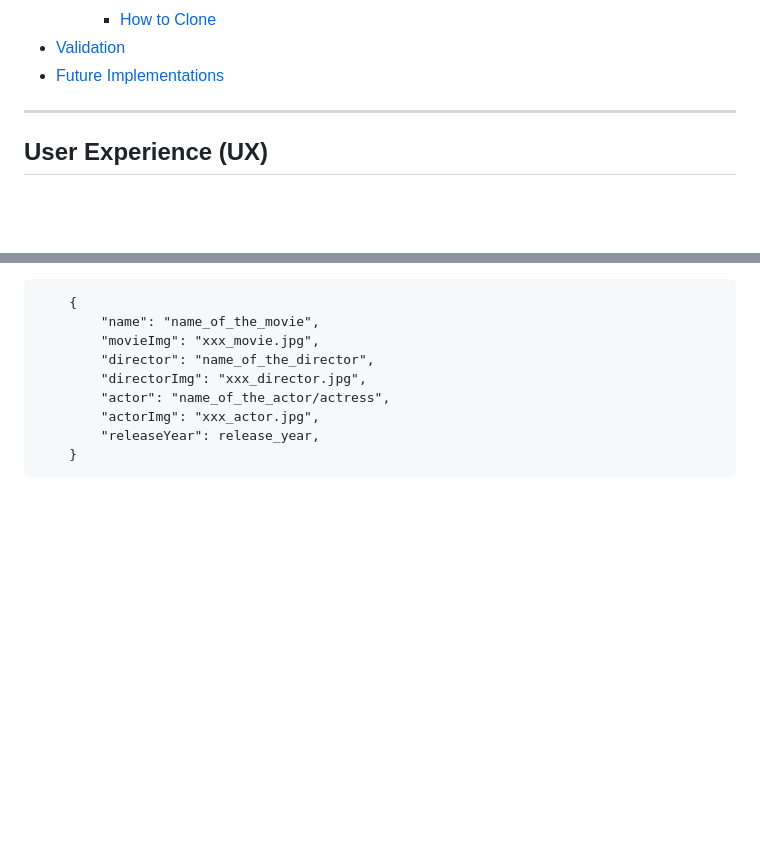
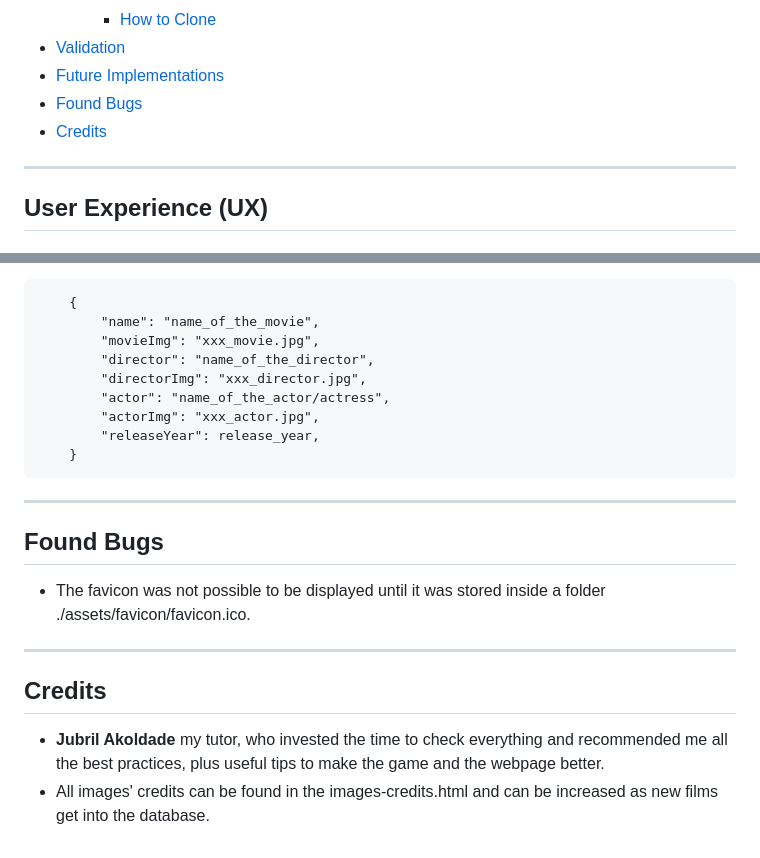
Before and after one commit to Parbelaez/the-film-trivia, a Markdown page: README.md, 2 parts joined by grey strips. Rendered like a GitHub page; blank space fills up the shorter version.

Commit message:
Finish the readme file and start the testing page

````diff
--- a/README.md
+++ b/README.md
@@ -43,6 +43,8 @@ For now, 10 films are included, but the database will be expanded over time, as
         * [How to Clone](#how-to-clone)
 * [Validation](#validation)
 * [Future Implementations](#Future-Implementations)
+* [Found Bugs](#found-bugs)
+* [Credits](#credits)
 
 ---
 
@@ -191,3 +193,15 @@ Each film is an object of the ***"films"*** array.
         "releaseYear": release_year,
     }
 ```
+---
+
+## Found Bugs
+
+- The favicon was not possible to be displayed until it was stored inside a folder ./assets/favicon/favicon.ico.
+
+---
+
+## Credits
+
+- **Jubril Akoldade** my tutor, who invested the time to check everything and recommended me all the best practices, plus useful tips to make the game and the webpage better.
+- All images' credits can be found in the images-credits.html and can be increased as new films get into the database.
````
Also changed, not shown: TESTING.md (added, +207 -0 lines).
